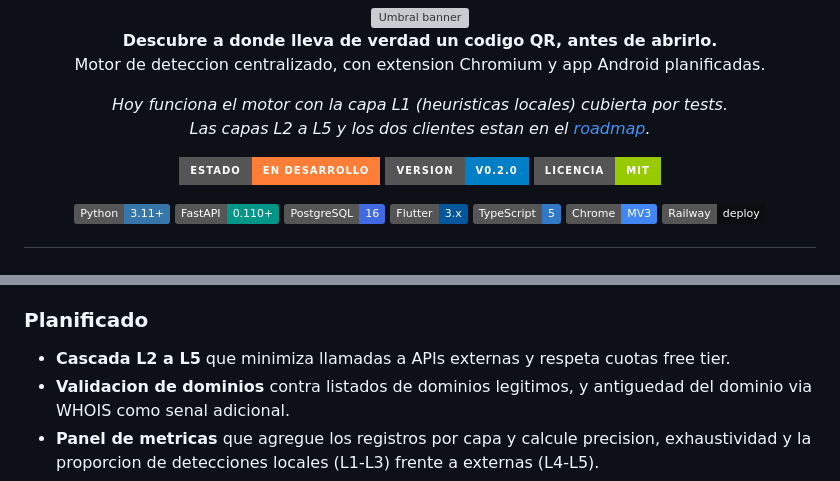
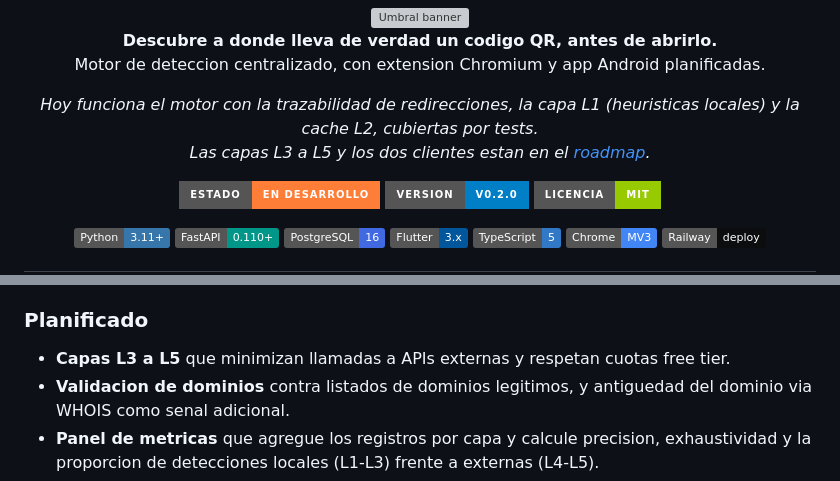
Before and after one commit to Mickaell22/qr-shield, a Markdown page: README.md, 2 parts joined by grey strips. Drawn GitHub-style; badges without logos; grey boxes are pictures that could not be loaded.

```diff
--- a/README.md
+++ b/README.md
@@ -8,8 +8,9 @@
 </p>
 
 <p>
-  <em>Hoy funciona el motor con la capa L1 (heuristicas locales) cubierta por tests.<br/>
-  Las capas L2 a L5 y los dos clientes estan en el <a href="#roadmap">roadmap</a>.</em>
+  <em>Hoy funciona el motor con la trazabilidad de redirecciones, la capa L1
+  (heuristicas locales) y la cache L2, cubiertas por tests.<br/>
+  Las capas L3 a L5 y los dos clientes estan en el <a href="#roadmap">roadmap</a>.</em>
 </p>
 
 <p>
@@ -111,7 +112,7 @@ Detectar y clasificar al menos el **85%** de URLs maliciosas del benchmark
 
 ### Planificado
 
-- **Cascada L2 a L5** que minimiza llamadas a APIs externas y respeta cuotas free tier.
+- **Capas L3 a L5** que minimizan llamadas a APIs externas y respetan cuotas free tier.
 - **Validacion de dominios** contra listados de dominios legitimos, y antiguedad del
   dominio via WHOIS como senal adicional.
 - **Panel de metricas** que agregue los registros por capa y calcule precision,
```
Also changed, not shown: Doc/5- Matriz de requerimientos Moran Vera Mickaell.md (+4 -4 lines), motor/README.md (+1 -1 lines).
